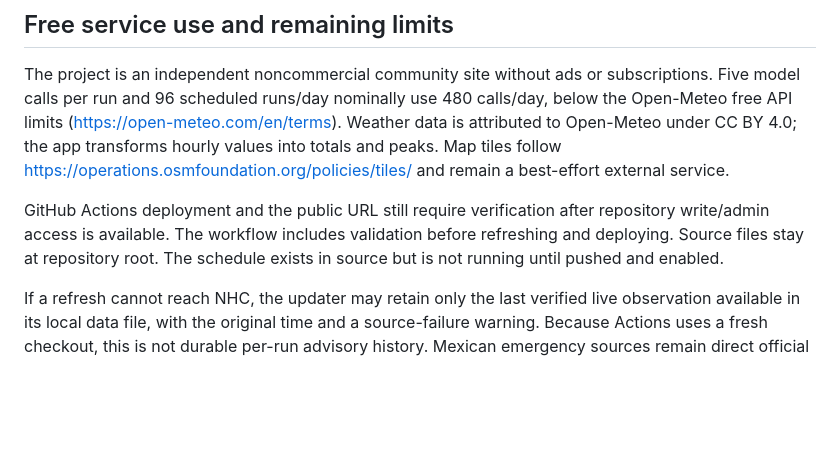
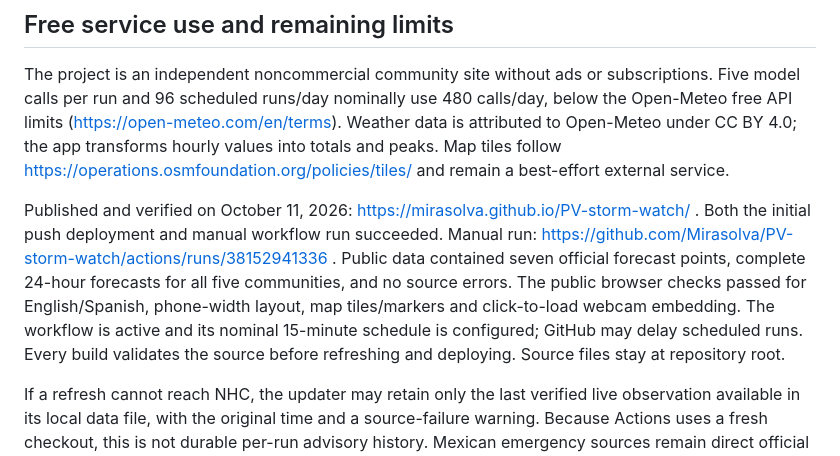
Before and after one commit to Mirasolva/PV-storm-watch, a Markdown page: README.md, the part around the change. GitHub-like rendering; blank space fills up the shorter version.

Commit message:
Document verified public deployment

```diff
--- a/README.md
+++ b/README.md
@@ -77,6 +77,6 @@ The handoff documents contained identical source. Review on October 11, 2026 fou
 
 The project is an independent noncommercial community site without ads or subscriptions. Five model calls per run and 96 scheduled runs/day nominally use 480 calls/day, below the Open-Meteo free API limits (https://open-meteo.com/en/terms). Weather data is attributed to Open-Meteo under CC BY 4.0; the app transforms hourly values into totals and peaks. Map tiles follow https://operations.osmfoundation.org/policies/tiles/ and remain a best-effort external service.
 
-GitHub Actions deployment and the public URL still require verification after repository write/admin access is available. The workflow includes validation before refreshing and deploying. Source files stay at repository root. The schedule exists in source but is not running until pushed and enabled.
+Published and verified on October 11, 2026: https://mirasolva.github.io/PV-storm-watch/ . Both the initial push deployment and manual workflow run succeeded. Manual run: https://github.com/Mirasolva/PV-storm-watch/actions/runs/38152941336 . Public data contained seven official forecast points, complete 24-hour forecasts for all five communities, and no source errors. The public browser checks passed for English/Spanish, phone-width layout, map tiles/markers and click-to-load webcam embedding. The workflow is active and its nominal 15-minute schedule is configured; GitHub may delay scheduled runs. Every build validates the source before refreshing and deploying. Source files stay at repository root.
 
 If a refresh cannot reach NHC, the updater may retain only the last verified live observation available in its local data file, with the original time and a source-failure warning. Because Actions uses a fresh checkout, this is not durable per-run advisory history. Mexican emergency sources remain direct official links; automated local alerts, cones, wind fields and advisory history are not implemented. Never infer evacuation or road status from this dashboard.
```
